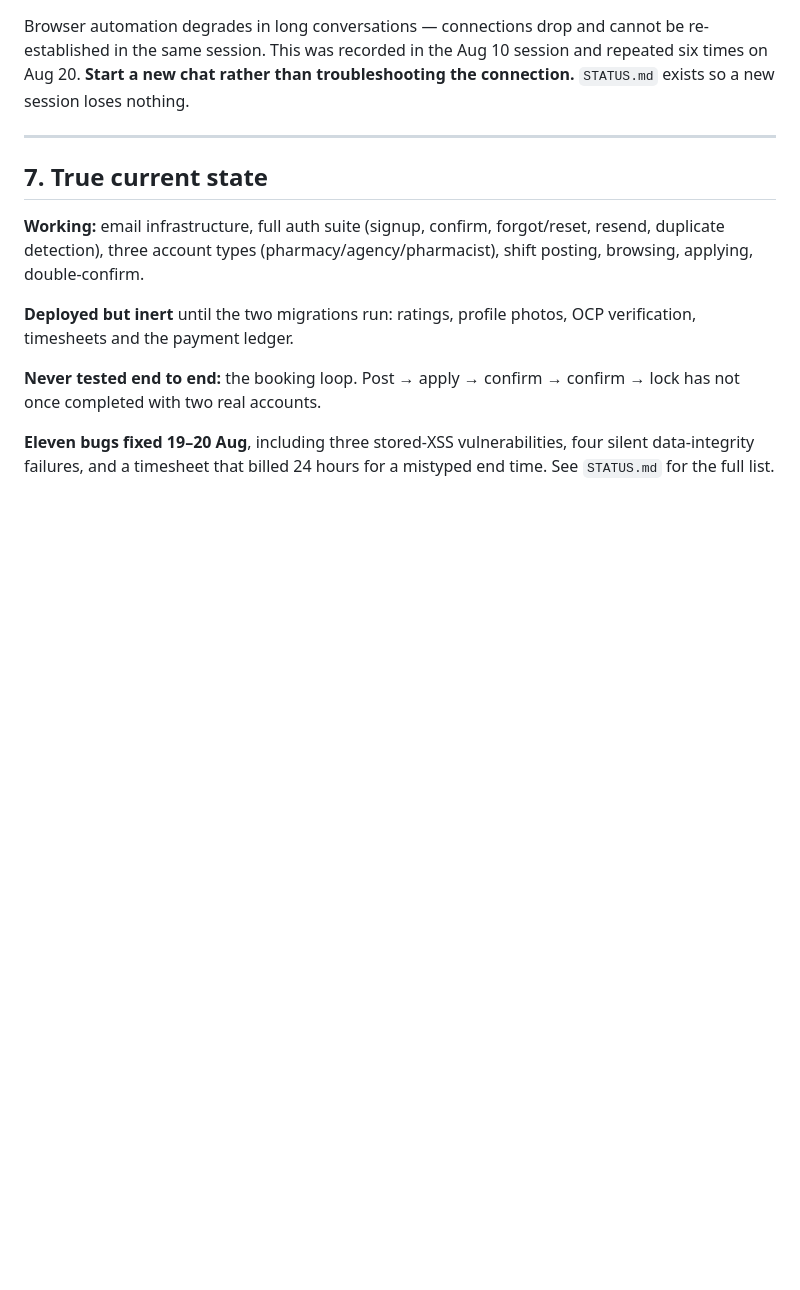
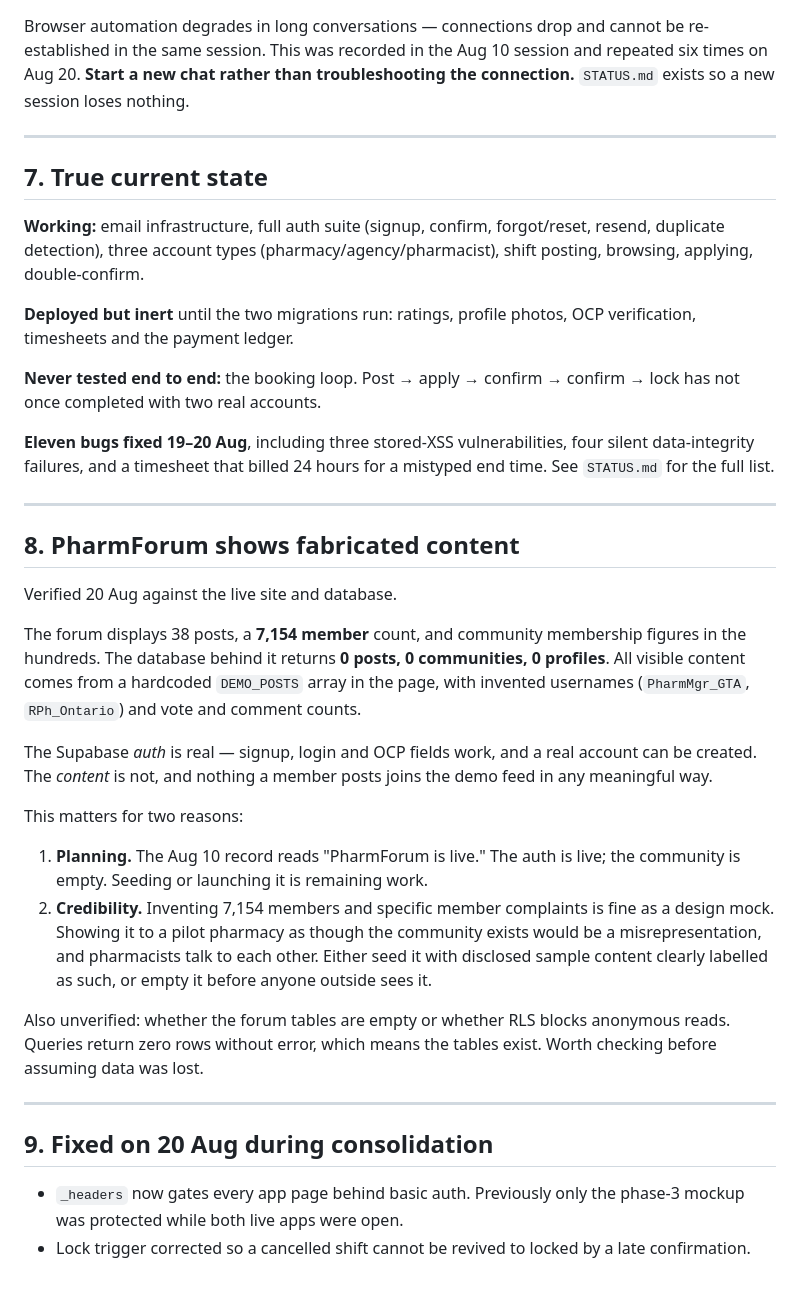
Before and after one commit to minashenouda3/pharmrelief, a Markdown page: CONSOLIDATED.md, the part around the change. GitHub-like rendering; blank space fills up the shorter version.

Commit message:
Record: PharmForum displays hardcoded demo content over an empty database

```diff
--- a/CONSOLIDATED.md
+++ b/CONSOLIDATED.md
@@ -185,3 +185,42 @@ confirm → lock has not once completed with two real accounts.
 **Eleven bugs fixed 19–20 Aug**, including three stored-XSS vulnerabilities,
 four silent data-integrity failures, and a timesheet that billed 24 hours for
 a mistyped end time. See `STATUS.md` for the full list.
+
+---
+
+## 8. PharmForum shows fabricated content
+
+Verified 20 Aug against the live site and database.
+
+The forum displays 38 posts, a **7,154 member** count, and community
+membership figures in the hundreds. The database behind it returns **0
+posts, 0 communities, 0 profiles**. All visible content comes from a
+hardcoded `DEMO_POSTS` array in the page, with invented usernames
+(`PharmMgr_GTA`, `RPh_Ontario`) and vote and comment counts.
+
+The Supabase *auth* is real — signup, login and OCP fields work, and a real
+account can be created. The *content* is not, and nothing a member posts
+joins the demo feed in any meaningful way.
+
+This matters for two reasons:
+
+1. **Planning.** The Aug 10 record reads "PharmForum is live." The auth is
+   live; the community is empty. Seeding or launching it is remaining work.
+2. **Credibility.** Inventing 7,154 members and specific member complaints
+   is fine as a design mock. Showing it to a pilot pharmacy as though the
+   community exists would be a misrepresentation, and pharmacists talk to
+   each other. Either seed it with disclosed sample content clearly labelled
+   as such, or empty it before anyone outside sees it.
+
+Also unverified: whether the forum tables are empty or whether RLS blocks
+anonymous reads. Queries return zero rows without error, which means the
+tables exist. Worth checking before assuming data was lost.
+
+---
+
+## 9. Fixed on 20 Aug during consolidation
+
+- `_headers` now gates every app page behind basic auth. Previously only the
+  phase-3 mockup was protected while both live apps were open.
+- Lock trigger corrected so a cancelled shift cannot be revived to locked by
+  a late confirmation.
```
